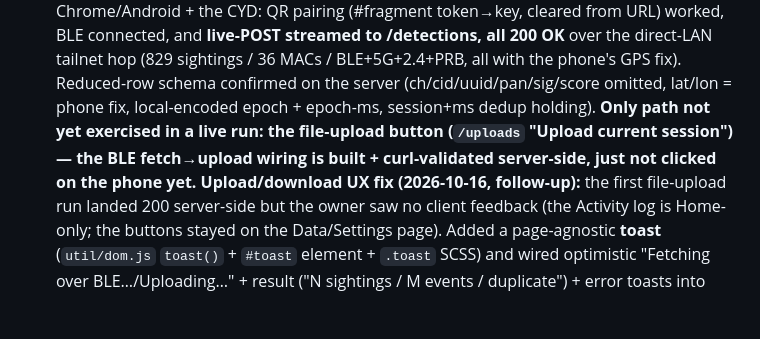
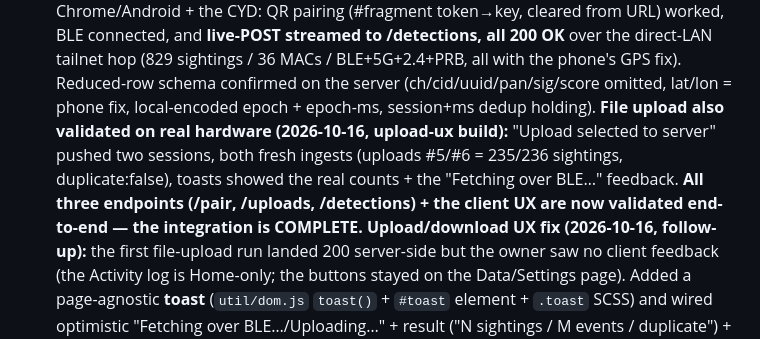
Before and after one commit to negativeaffirmations/cyd-scanner, a Markdown page: HANDOFF.md, the part around the change. Drawn GitHub-style; blank space fills up the shorter version.

Commit message:
docs: HANDOFF #11 — remote-server integration COMPLETE (all endpoints validated)
File upload validated on real hardware (upload-ux build): two sessions pushed as
fresh ingests with real toast counts. All three endpoints (/pair, /uploads,
/detections) + client UX now validated end-to-end.

Co-Authored-By: Claude Opus 4.8 <noreply@anthropic.com>

```diff
--- a/HANDOFF.md
+++ b/HANDOFF.md
@@ -1009,9 +1009,11 @@ S3's hardcoded NYC operator fix, #5); (d) **onboard GPS time (v10)** — ~~DONE:
      cleared from URL) worked, BLE connected, and **live-POST streamed to /detections, all 200 OK**
      over the direct-LAN tailnet hop (829 sightings / 36 MACs / BLE+5G+2.4+PRB, all with the phone's
      GPS fix). Reduced-row schema confirmed on the server (ch/cid/uuid/pan/sig/score omitted, lat/lon =
-     phone fix, local-encoded epoch + epoch-ms, session+ms dedup holding). **Only path not yet
-     exercised in a live run: the file-upload button (`/uploads` "Upload current session") — the BLE
-     fetch→upload wiring is built + curl-validated server-side, just not clicked on the phone yet.**
+     phone fix, local-encoded epoch + epoch-ms, session+ms dedup holding). **File upload also
+     validated on real hardware (2026-10-16, upload-ux build):** "Upload selected to server" pushed two
+     sessions, both fresh ingests (uploads #5/#6 = 235/236 sightings, duplicate:false), toasts showed
+     the real counts + the "Fetching over BLE…" feedback. **All three endpoints (/pair, /uploads,
+     /detections) + the client UX are now validated end-to-end — the integration is COMPLETE.**
    **Upload/download UX fix (2026-10-16, follow-up):** the first file-upload run landed 200 server-side
    but the owner saw no client feedback (the Activity log is Home-only; the buttons stayed on the
    Data/Settings page). Added a page-agnostic **toast** (`util/dom.js` `toast()` + `#toast` element +
```
